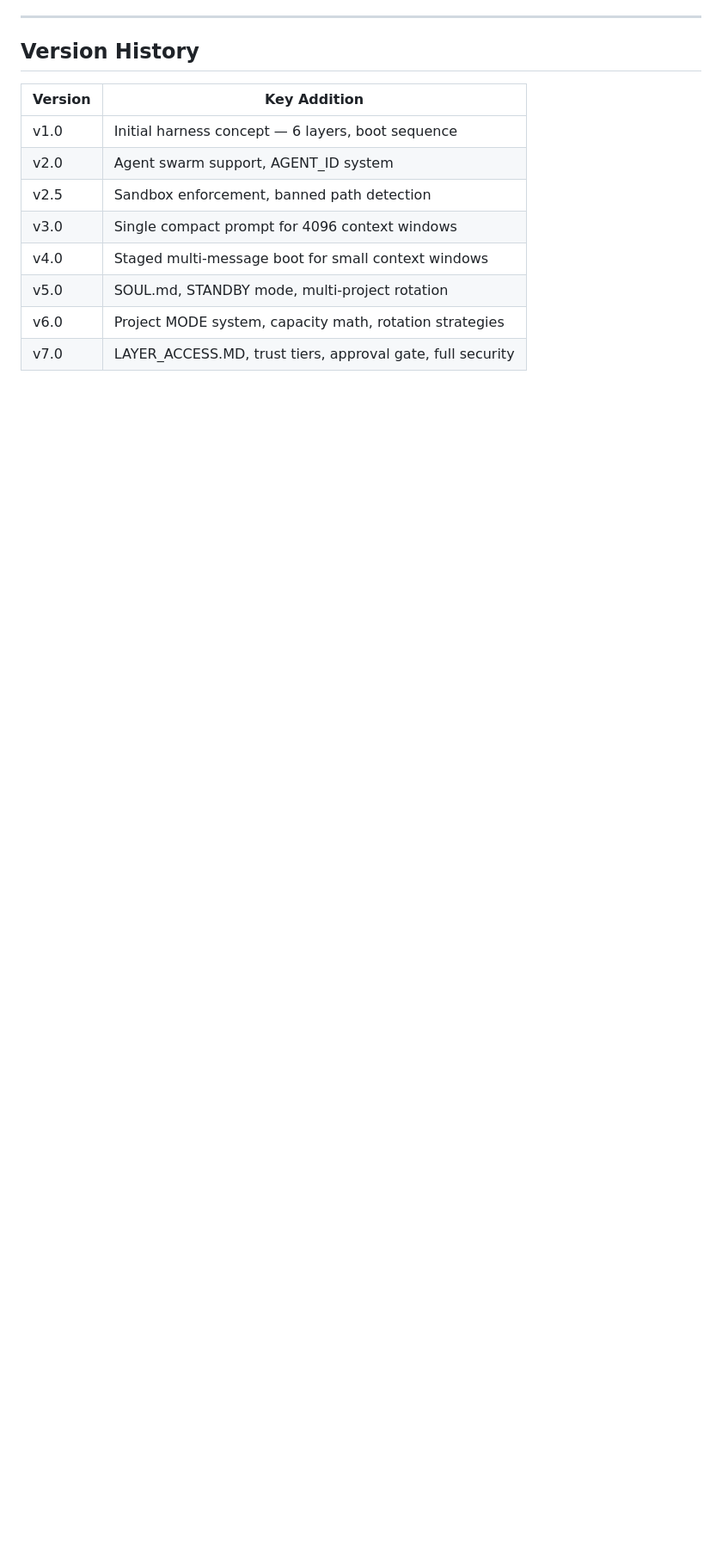
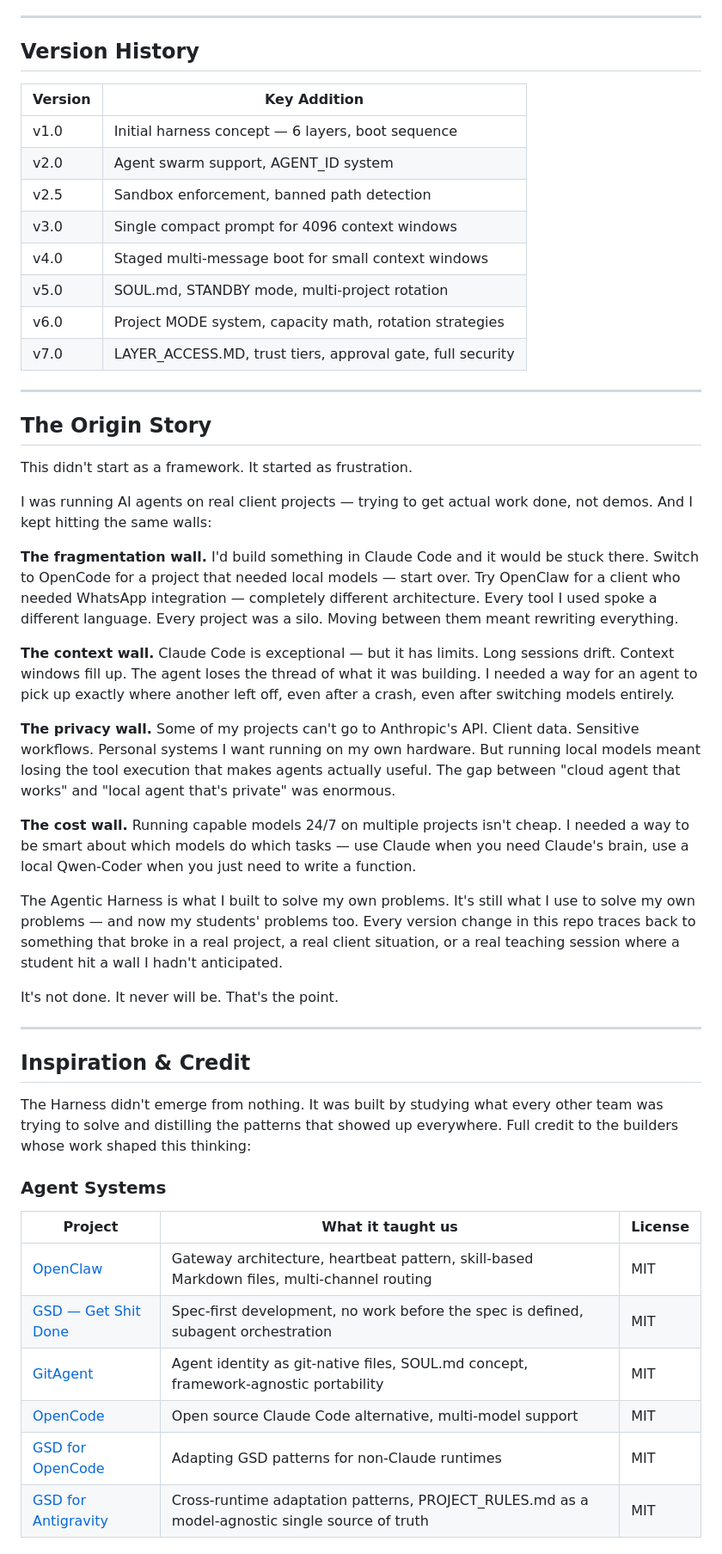
Before and after one commit to SolomonChrist/AgenticHarness, a Markdown page: README.md, the part around one of its changes. Shown at 86% size. Drawn GitHub-style; blank space fills up the shorter version.

Commit message:
Revise README with new content and corrections
Updated the README to reflect changes in the number of core requirements and added sections on the origin story and inspiration.

```diff
--- a/README.md
+++ b/README.md
@@ -482,3 +458,41 @@ The Harness is an open standard. Contributions welcome.
 | v5.0 | SOUL.md, STANDBY mode, multi-project rotation |
 | v6.0 | Project MODE system, capacity math, rotation strategies |
 | v7.0 | LAYER_ACCESS.MD, trust tiers, approval gate, full security |
+
+---
+
+## The Origin Story
+
+This didn't start as a framework. It started as frustration.
+
+I was running AI agents on real client projects — trying to get actual work done, not demos. And I kept hitting the same walls:
+
+**The fragmentation wall.** I'd build something in Claude Code and it would be stuck there. Switch to OpenCode for a project that needed local models — start over. Try OpenClaw for a client who needed WhatsApp integration — completely different architecture. Every tool I used spoke a different language. Every project was a silo. Moving between them meant rewriting everything.
+
+**The context wall.** Claude Code is exceptional — but it has limits. Long sessions drift. Context windows fill up. The agent loses the thread of what it was building. I needed a way for an agent to pick up exactly where another left off, even after a crash, even after switching models entirely.
+
+**The privacy wall.** Some of my projects can't go to Anthropic's API. Client data. Sensitive workflows. Personal systems I want running on my own hardware. But running local models meant losing the tool execution that makes agents actually useful. The gap between "cloud agent that works" and "local agent that's private" was enormous.
+
+**The cost wall.** Running capable models 24/7 on multiple projects isn't cheap. I needed a way to be smart about which models do which tasks — use Claude when you need Claude's brain, use a local Qwen-Coder when you just need to write a function.
+
+The Agentic Harness is what I built to solve my own problems. It's still what I use to solve my own problems — and now my students' problems too. Every version change in this repo traces back to something that broke in a real project, a real client situation, or a real teaching session where a student hit a wall I hadn't anticipated.
+
+It's not done. It never will be. That's the point.
+
+---
+
+## Inspiration & Credit
+
+The Harness didn't emerge from nothing. It was built by studying what every other team was trying to solve and distilling the patterns that showed up everywhere. Full credit to the builders whose work shaped this thinking:
+
+### Agent Systems
+
+| Project | What it taught us | License |
+|---------|------------------|---------|
+| [OpenClaw](https://github.com/openclaw/openclaw) | Gateway architecture, heartbeat pattern, skill-based Markdown files, multi-channel routing | MIT |
+| [GSD — Get Shit Done](https://github.com/gsd-build/get-shit-done) | Spec-first development, no work before the spec is defined, subagent orchestration | MIT |
+| [GitAgent](https://github.com/open-gitagent/gitagent) | Agent identity as git-native files, SOUL.md concept, framework-agnostic portability | MIT |
+| [OpenCode](https://github.com/opencode-ai/opencode) | Open source Claude Code alternative, multi-model support | MIT |
+| [GSD for OpenCode](https://github.com/rokicool/gsd-opencode) | Adapting GSD patterns for non-Claude runtimes | MIT |
+| [GSD for Antigravity](https://github.com/toonight/get-shit-done-for-antigravity) | Cross-runtime adaptation patterns, PROJECT_RULES.md as a model-agnostic single source of truth | MIT |
+
```
Also changed, not shown: other parts of README.md (+14 -26 lines).
